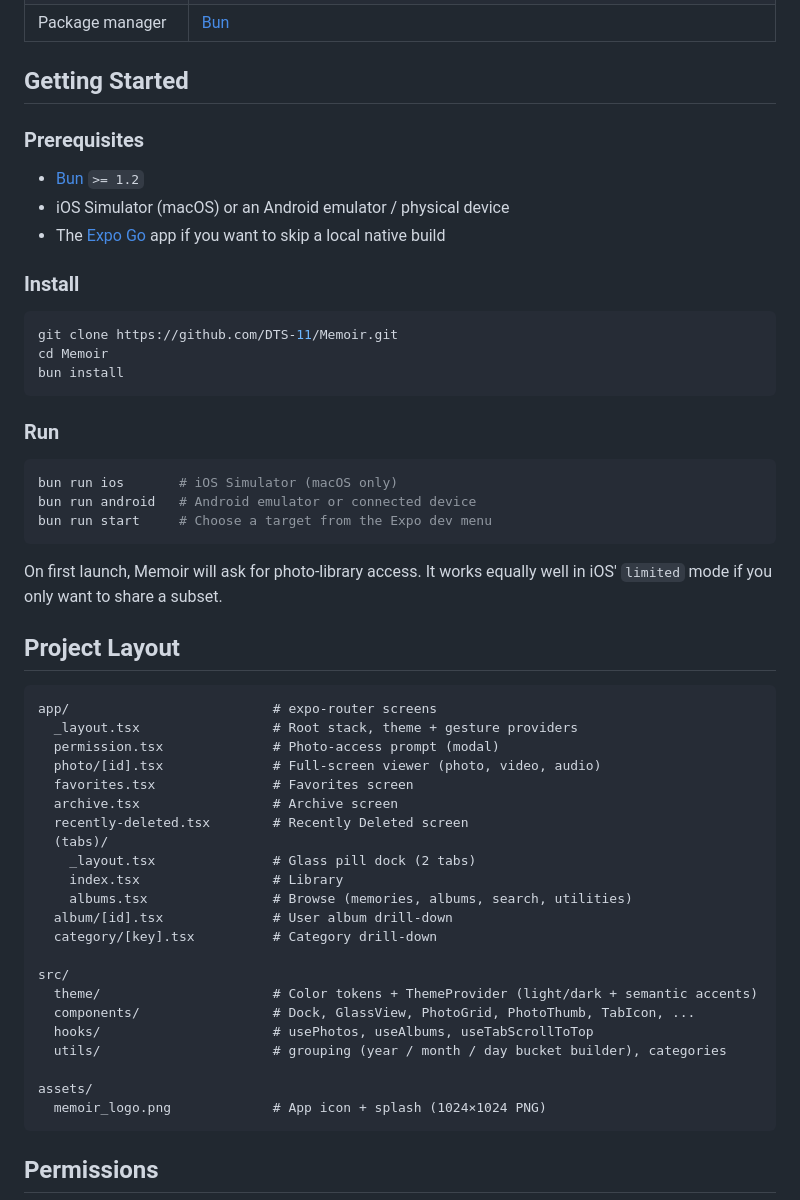
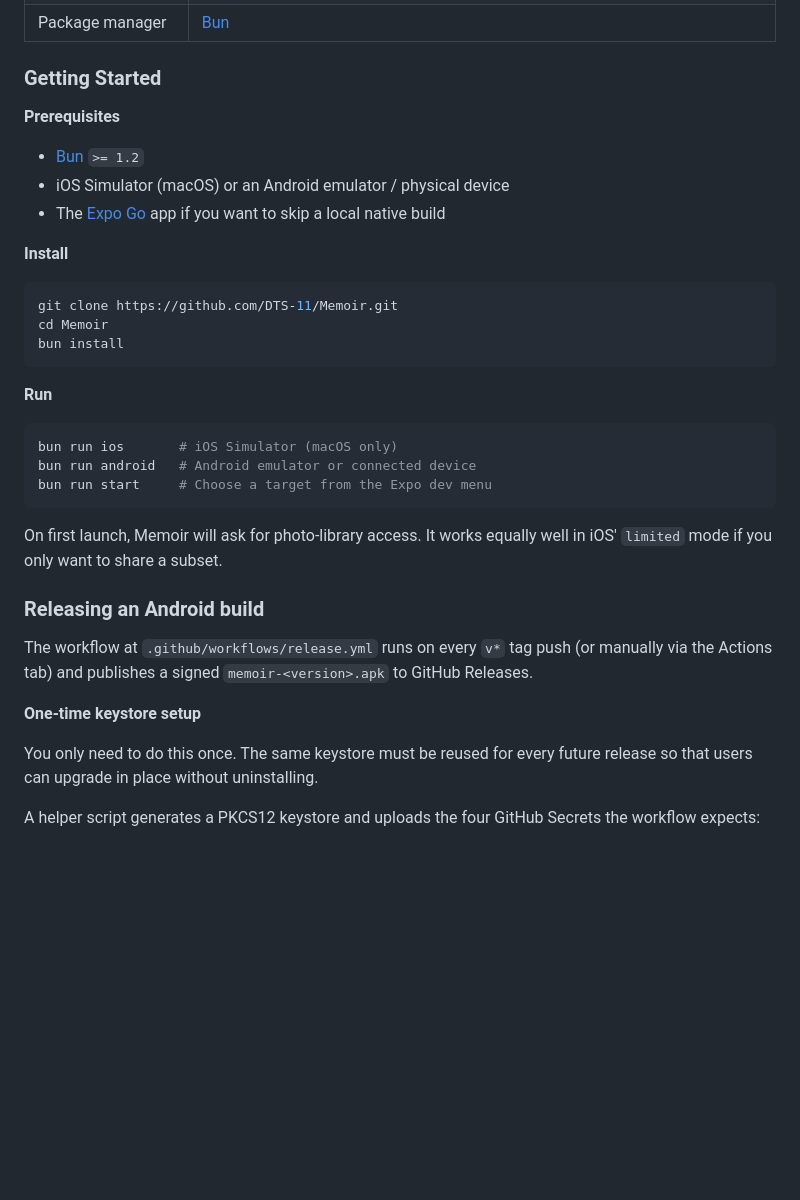
Before and after one commit to DTS-11/Memoir, a Markdown page: README.md, the part around one of its changes. GitHub-like rendering; blank space fills up the shorter version.

````diff
--- a/README.md
+++ b/README.md
@@ -50,15 +78,15 @@ Memoir reimagines the local photo gallery as a clean, gesture-driven mobile app.
 | UI primitives | `expo-glass-effect`, `expo-blur`, `expo-haptics`, `expo-linear-gradient`, `@expo/vector-icons` |
 | Package manager | [Bun](https://bun.sh) |
 
-## Getting Started
+### Getting Started
 
-### Prerequisites
+**Prerequisites**
 
 - [Bun](https://bun.sh) `>= 1.2`
 - iOS Simulator (macOS) or an Android emulator / physical device
 - The [Expo Go](https://expo.dev/client) app if you want to skip a local native build
 
-### Install
+**Install**
 
 ```bash
 git clone https://github.com/DTS-11/Memoir.git
@@ -66,7 +94,7 @@ cd Memoir
 bun install
 ```
 
-### Run
+**Run**
 
 ```bash
 bun run ios       # iOS Simulator (macOS only)
@@ -76,32 +104,13 @@ bun run start     # Choose a target from the Expo dev menu
 
 On first launch, Memoir will ask for photo-library access. It works equally well in iOS' `limited` mode if you only want to share a subset.
 
-## Project Layout
+### Releasing an Android build
 
-```
-app/                          # expo-router screens
-  _layout.tsx                 # Root stack, theme + gesture providers
-  permission.tsx              # Photo-access prompt (modal)
-  photo/[id].tsx              # Full-screen viewer (photo, video, audio)
-  favorites.tsx               # Favorites screen
-  archive.tsx                 # Archive screen
-  recently-deleted.tsx        # Recently Deleted screen
-  (tabs)/
-    _layout.tsx               # Glass pill dock (2 tabs)
-    index.tsx                 # Library
-    albums.tsx                # Browse (memories, albums, search, utilities)
-  album/[id].tsx              # User album drill-down
-  category/[key].tsx          # Category drill-down
+The workflow at `.github/workflows/release.yml` runs on every `v*` tag push (or manually via the Actions tab) and publishes a signed `memoir-<version>.apk` to GitHub Releases.
 
-src/
-  theme/                      # Color tokens + ThemeProvider (light/dark + semantic accents)
-  components/                 # Dock, GlassView, PhotoGrid, PhotoThumb, TabIcon, ...
-  hooks/                      # usePhotos, useAlbums, useTabScrollToTop
-  utils/                      # grouping (year / month / day bucket builder), categories
+**One-time keystore setup**
 
-assets/
-  memoir_logo.png             # App icon + splash (1024×1024 PNG)
-```
+You only need to do this once. The same keystore must be reused for every future release so that users can upgrade in place without uninstalling.
 
-## Permissions
+A helper script generates a PKCS12 keystore and uploads the four GitHub Secrets the workflow expects:
 
````
Also changed, not shown: other parts of README.md (+62 -90 lines).
